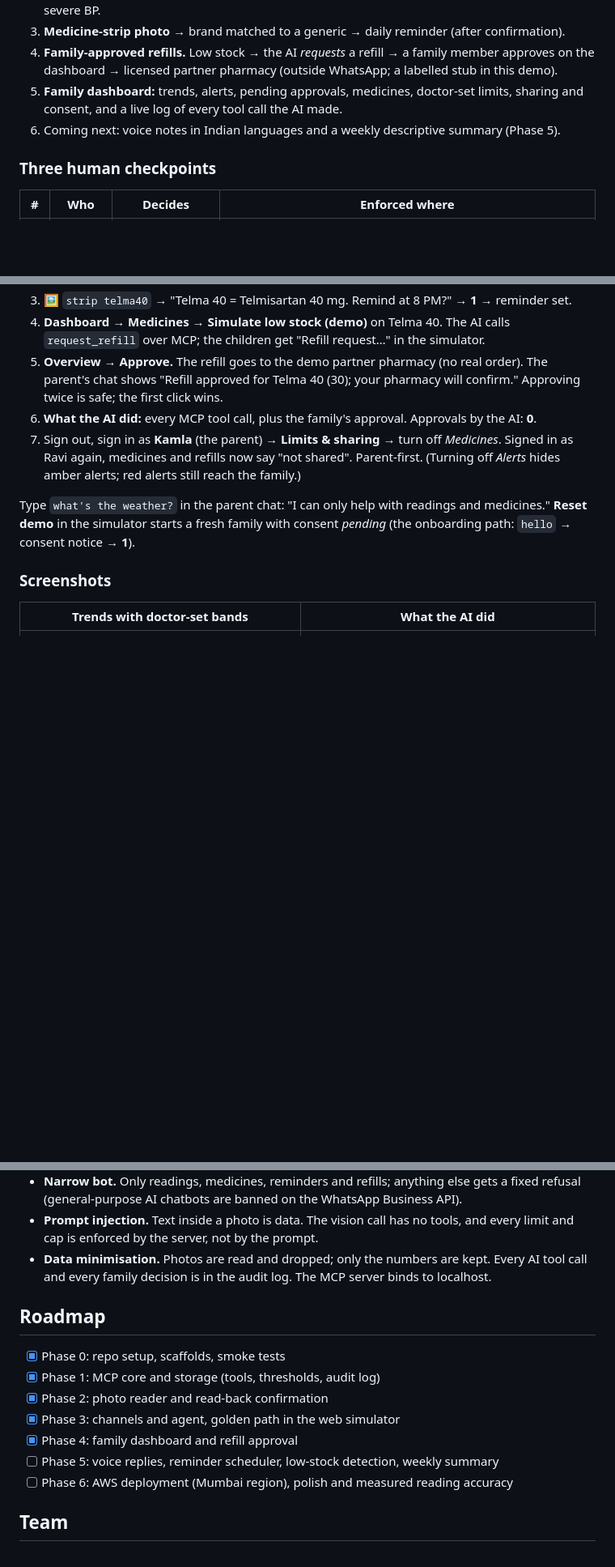
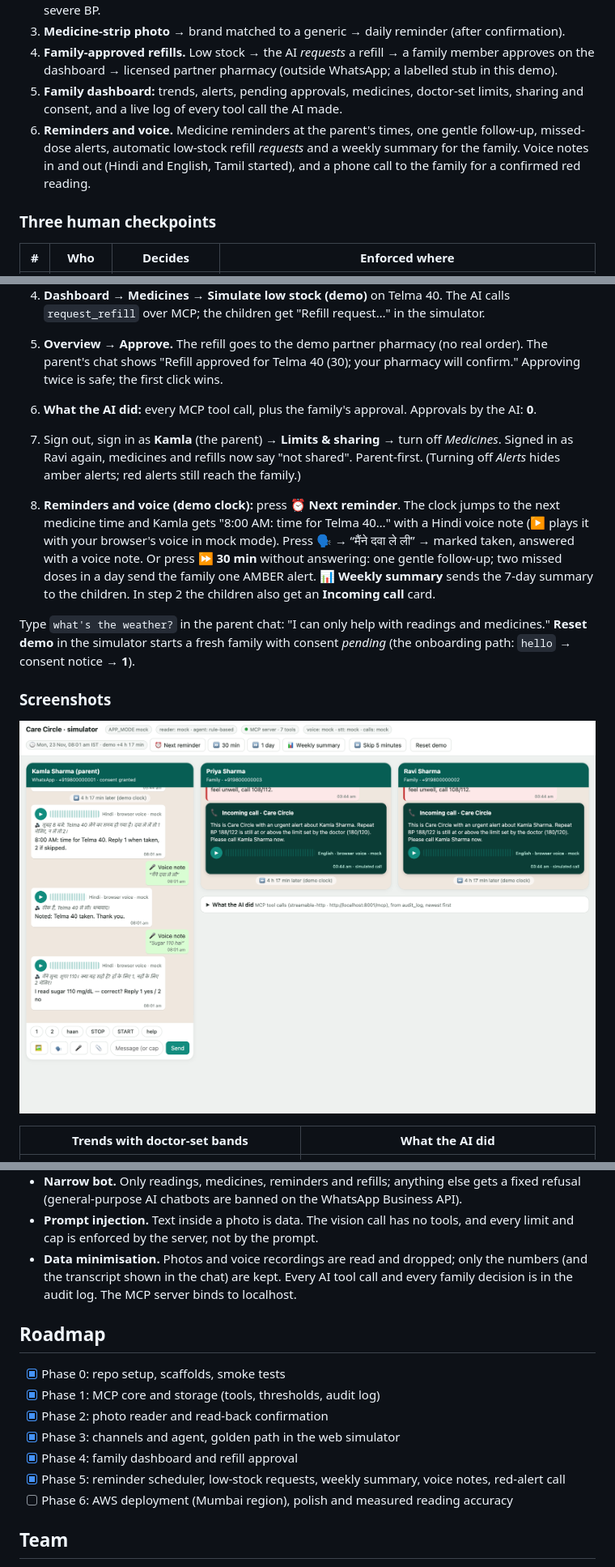
Before and after one commit to jagpreetsingh02/Khayal, a Markdown page: README.md, 3 parts joined by grey strips. Shown at 81% size. Drawn GitHub-style; pictures changed too: docs/screenshots/voice-and-call.png (added); blank space fills up the shorter version.

```diff
--- a/README.md
+++ b/README.md
@@ -51,7 +51,10 @@ reach the family.
    on the dashboard → licensed partner pharmacy (outside WhatsApp; a labelled stub in this demo).
 5. **Family dashboard:** trends, alerts, pending approvals, medicines, doctor-set limits,
    sharing and consent, and a live log of every tool call the AI made.
-6. Coming next: voice notes in Indian languages and a weekly descriptive summary (Phase 5).
+6. **Reminders and voice.** Medicine reminders at the parent's times, one gentle follow-up,
+   missed-dose alerts, automatic low-stock refill *requests* and a weekly summary for the
+   family. Voice notes in and out (Hindi and English, Tamil started), and a phone call to the
+   family for a confirmed red reading.
 
 ### Three human checkpoints
 
@@ -168,11 +171,20 @@ Then open, on one port:
    Signed in as Ravi again, medicines and refills now say "not shared". Parent-first. (Turning
    off *Alerts* hides amber alerts; red alerts still reach the family.)
 
+8. **Reminders and voice (demo clock):** press **⏰ Next reminder**. The clock jumps to the next
+   medicine time and Kamla gets "8:00 AM: time for Telma 40…" with a Hindi voice note (▶ plays
+   it with your browser's voice in mock mode). Press 🗣️ → “मैंने दवा ले ली” → marked taken,
+   answered with a voice note. Or press **⏩ 30 min** without answering: one gentle follow-up;
+   two missed doses in a day send the family one AMBER alert. **📊 Weekly summary** sends the
+   7-day summary to the children. In step 2 the children also get an **Incoming call** card.
+
 Type `what's the weather?` in the parent chat: "I can only help with readings and medicines."
 **Reset demo** in the simulator starts a fresh family with consent *pending* (the onboarding
 path: `hello` → consent notice → **1**).
 
 ### Screenshots
+
+![Simulator: Hindi voice-note reminder and replies in the parent's chat, and an Incoming call card for the red alert in each child's pane](docs/screenshots/voice-and-call.png)
 
 | Trends with doctor-set bands | What the AI did |
 |---|---|
@@ -247,7 +304,8 @@ Interactive docs at http://localhost:8000/docs.
   refusal (general-purpose AI chatbots are banned on the WhatsApp Business API).
 - **Prompt injection.** Text inside a photo is data. The vision call has no tools, and every
   limit and cap is enforced by the server, not by the prompt.
-- **Data minimisation.** Photos are read and dropped; only the numbers are kept. Every AI tool
+- **Data minimisation.** Photos and voice recordings are read and dropped; only the numbers
+  (and the transcript shown in the chat) are kept. Every AI tool
   call and every family decision is in the audit log. The MCP server binds to localhost.
 
 ## Roadmap
@@ -257,7 +315,7 @@ Interactive docs at http://localhost:8000/docs.
 - [x] Phase 2: photo reader and read-back confirmation
 - [x] Phase 3: channels and agent, golden path in the web simulator
 - [x] Phase 4: family dashboard and refill approval
-- [ ] Phase 5: voice replies, reminder scheduler, low-stock detection, weekly summary
+- [x] Phase 5: reminder scheduler, low-stock requests, weekly summary, voice notes, red-alert call
 - [ ] Phase 6: AWS deployment (Mumbai region), polish and measured reading accuracy
 
 ## Team
```
Also changed, not shown: other parts of README.md (+46 -1 lines), 2 other files.
